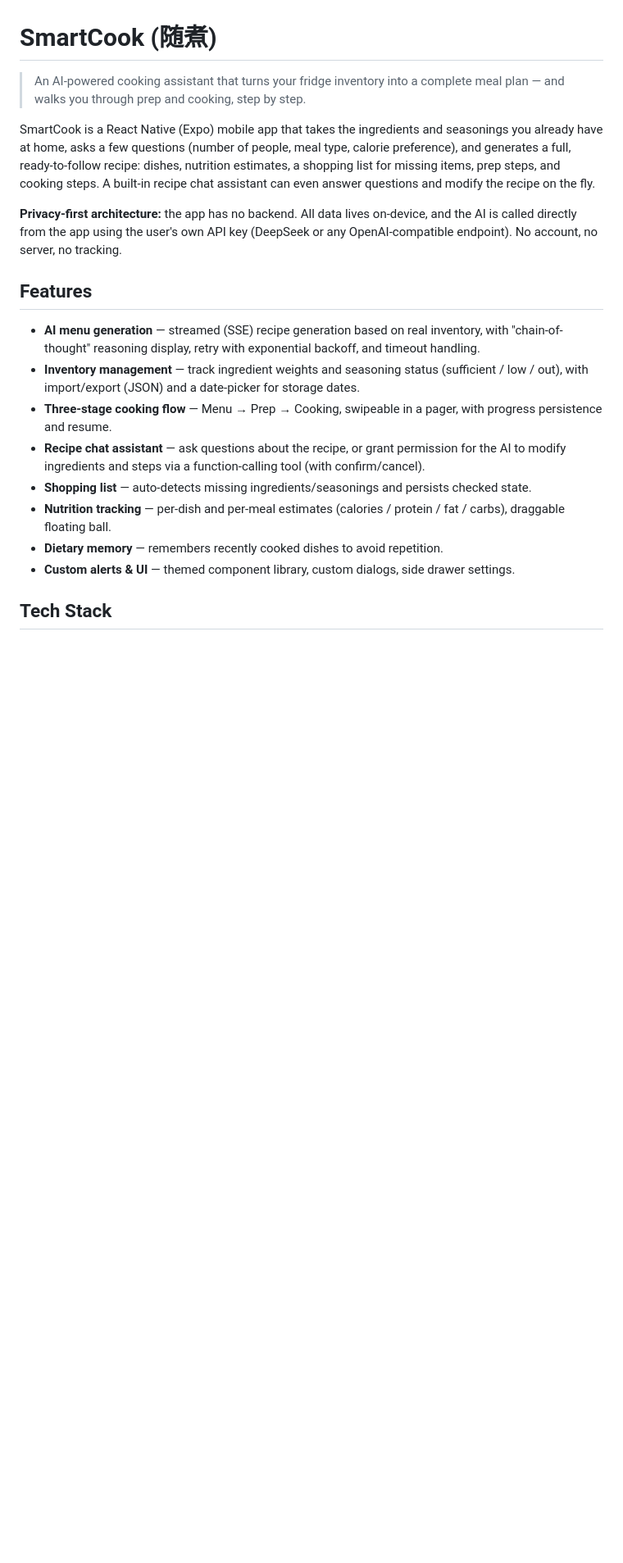
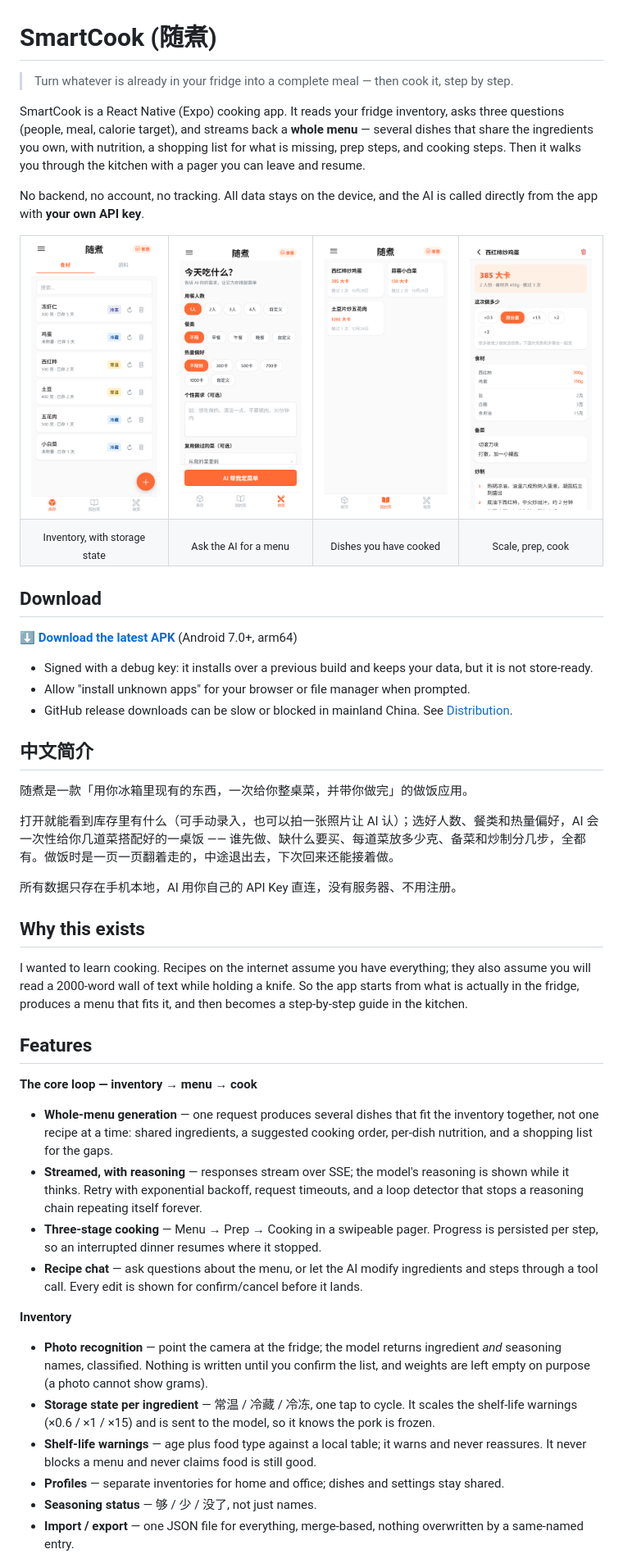
Before and after one commit to citoufav/smart-cook, a Markdown page: README.md, the part around one of its changes. Shown at 82% size. Drawn GitHub-style; pictures changed too: docs/screenshots/01-inventory.png (added), docs/screenshots/03-dishes.png (added), docs/screenshots/04-cooking-tab.png (added); blank space fills up the shorter version.

Commit message:
docs: rewrite the README with downloads and screenshots

```diff
--- a/README.md
+++ b/README.md
@@ -1,20 +1,61 @@
 # SmartCook (随煮)
 
-> An AI-powered cooking assistant that turns your fridge inventory into a complete meal plan — and walks you through prep and cooking, step by step.
+> Turn whatever is already in your fridge into a complete meal — then cook it, step by step.
 
-SmartCook is a React Native (Expo) mobile app that takes the ingredients and seasonings you already have at home, asks a few questions (number of people, meal type, calorie preference), and generates a full, ready-to-follow recipe: dishes, nutrition estimates, a shopping list for missing items, prep steps, and cooking steps. A built-in recipe chat assistant can even answer questions and modify the recipe on the fly.
+SmartCook is a React Native (Expo) cooking app. It reads your fridge inventory, asks three questions (people, meal, calorie target), and streams back a **whole menu** — several dishes that share the ingredients you own, with nutrition, a shopping list for what is missing, prep steps, and cooking steps. Then it walks you through the kitchen with a pager you can leave and resume.
 
-**Privacy-first architecture:** the app has no backend. All data lives on-device, and the AI is called directly from the app using the user's own API key (DeepSeek or any OpenAI-compatible endpoint). No account, no server, no tracking.
+No backend, no account, no tracking. All data stays on the device, and the AI is called directly from the app with **your own API key**.
+
+<table>
+  <tr>
+    <td><img src="docs/screenshots/01-inventory.png" width="180" alt="Inventory"></td>
+    <td><img src="docs/screenshots/04-cooking-tab.png" width="180" alt="What to cook today"></td>
+    <td><img src="docs/screenshots/03-dishes.png" width="180" alt="My dishes"></td>
+    <td><img src="docs/screenshots/05-dish-detail.png" width="180" alt="Dish detail"></td>
+  </tr>
+  <tr>
+    <td align="center"><sub>Inventory, with storage state</sub></td>
+    <td align="center"><sub>Ask the AI for a menu</sub></td>
+    <td align="center"><sub>Dishes you have cooked</sub></td>
+    <td align="center"><sub>Scale, prep, cook</sub></td>
+  </tr>
+</table>
+
+## Download
+
+**[⬇ Download the latest APK](https://github.com/citoufav/smart-cook/releases/latest)** (Android 7.0+, arm64)
+
+- Signed with a debug key: it installs over a previous build and keeps your data, but it is not store-ready.
+- Allow "install unknown apps" for your browser or file manager when prompted.
+- GitHub release downloads can be slow or blocked in mainland China. See [Distribution](#distribution).
+
+## 中文简介
+
+随煮是一款「用你冰箱里现有的东西，一次给你整桌菜，并带你做完」的做饭应用。
+
+打开就能看到库存里有什么（可手动录入，也可以拍一张照片让 AI 认）；选好人数、餐类和热量偏好，AI 会一次性给你几道菜搭配好的一桌饭 —— 谁先做、缺什么要买、每道菜放多少克、备菜和炒制分几步，全都有。做饭时是一页一页翻着走的，中途退出去，下次回来还能接着做。
+
+所有数据只存在手机本地，AI 用你自己的 API Key 直连，没有服务器、不用注册。
+
+## Why this exists
+
+I wanted to learn cooking. Recipes on the internet assume you have everything; they also assume you will read a 2000-word wall of text while holding a knife. So the app starts from what is actually in the fridge, produces a menu that fits it, and then becomes a step-by-step guide in the kitchen.
 
 ## Features
 
-- **AI menu generation** — streamed (SSE) recipe generation based on real inventory, with "chain-of-thought" reasoning display, retry with exponential backoff, and timeout handling.
-- **Inventory management** — track ingredient weights and seasoning status (sufficient / low / out), with import/export (JSON) and a date-picker for storage dates.
-- **Three-stage cooking flow** — Menu → Prep → Cooking, swipeable in a pager, with progress persistence and resume.
-- **Recipe chat assistant** — ask questions about the recipe, or grant permission for the AI to modify ingredients and steps via a function-calling tool (with confirm/cancel).
-- **Shopping list** — auto-detects missing ingredients/seasonings and persists checked state.
-- **Nutrition tracking** — per-dish and per-meal estimates (calories / protein / fat / carbs), draggable floating ball.
-- **Dietary memory** — remembers recently cooked dishes to avoid repetition.
-- **Custom alerts & UI** — themed component library, custom dialogs, side drawer settings.
+**The core loop — inventory → menu → cook**
 
-## Tech Stack
+- **Whole-menu generation** — one request produces several dishes that fit the inventory together, not one recipe at a time: shared ingredients, a suggested cooking order, per-dish nutrition, and a shopping list for the gaps.
+- **Streamed, with reasoning** — responses stream over SSE; the model's reasoning is shown while it thinks. Retry with exponential backoff, request timeouts, and a loop detector that stops a reasoning chain repeating itself forever.
+- **Three-stage cooking** — Menu → Prep → Cooking in a swipeable pager. Progress is persisted per step, so an interrupted dinner resumes where it stopped.
+- **Recipe chat** — ask questions about the menu, or let the AI modify ingredients and steps through a tool call. Every edit is shown for confirm/cancel before it lands.
+
+**Inventory**
+
+- **Photo recognition** — point the camera at the fridge; the model returns ingredient *and* seasoning names, classified. Nothing is written until you confirm the list, and weights are left empty on purpose (a photo cannot show grams).
+- **Storage state per ingredient** — 常温 / 冷藏 / 冷冻, one tap to cycle. It scales the shelf-life warnings (×0.6 / ×1 / ×15) and is sent to the model, so it knows the pork is frozen.
+- **Shelf-life warnings** — age plus food type against a local table; it warns and never reassures. It never blocks a menu and never claims food is still good.
+- **Profiles** — separate inventories for home and office; dishes and settings stay shared.
+- **Seasoning status** — 够 / 少 / 没了, not just names.
+- **Import / export** — one JSON file for everything, merge-based, nothing overwritten by a same-named entry.
+
```
Also changed, not shown: other parts of README.md (+112 -40 lines).
